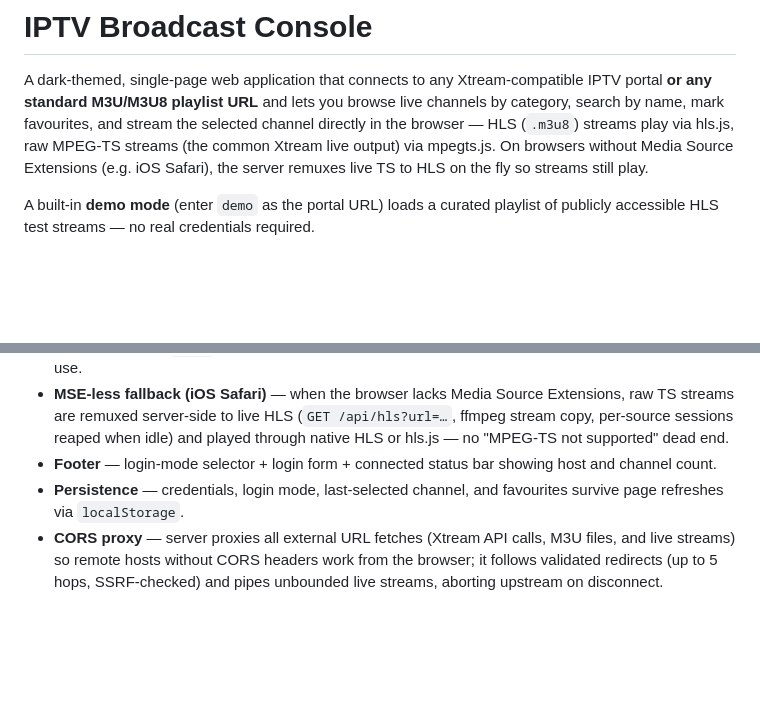
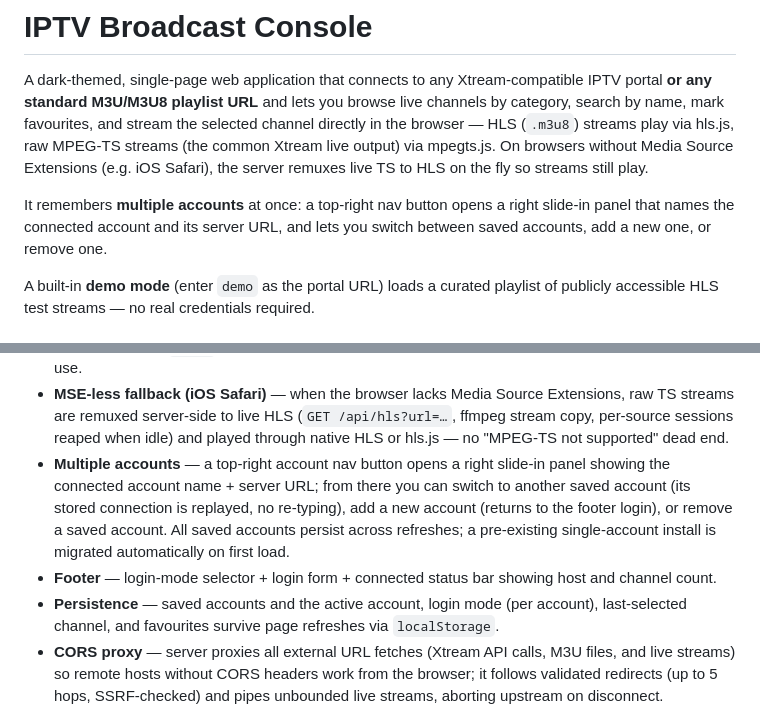
Before and after one commit to mohamadrezakoohkan/iptv, a Markdown page: README.md, 2 parts joined by grey strips. GitHub-like rendering; blank space fills up the shorter version.

Commit message:
E7: review
Co-Authored-By: Claude Opus 4.8 (1M context) <noreply@anthropic.com>

```diff
--- a/README.md
+++ b/README.md
@@ -7,6 +7,10 @@ and stream the selected channel directly in the browser — HLS (`.m3u8`)
 streams play via hls.js, raw MPEG-TS streams (the common Xtream live output)
 via mpegts.js. On browsers without Media Source Extensions (e.g. iOS Safari),
 the server remuxes live TS to HLS on the fly so streams still play.
+
+It remembers **multiple accounts** at once: a top-right nav button opens a
+right slide-in panel that names the connected account and its server URL, and
+lets you switch between saved accounts, add a new one, or remove one.
 
 A built-in **demo mode** (enter `demo` as the portal URL) loads a curated
 playlist of publicly accessible HLS test streams — no real credentials required.
@@ -86,10 +90,17 @@ command.
   (`GET /api/hls?url=…`, ffmpeg stream copy, per-source sessions reaped
   when idle) and played through native HLS or hls.js — no
   "MPEG-TS not supported" dead end.
+- **Multiple accounts** — a top-right account nav button opens a right
+  slide-in panel showing the connected account name + server URL; from there
+  you can switch to another saved account (its stored connection is replayed,
+  no re-typing), add a new account (returns to the footer login), or remove a
+  saved account. All saved accounts persist across refreshes; a pre-existing
+  single-account install is migrated automatically on first load.
 - **Footer** — login-mode selector + login form + connected status bar
   showing host and channel count.
-- **Persistence** — credentials, login mode, last-selected channel, and
-  favourites survive page refreshes via `localStorage`.
+- **Persistence** — saved accounts and the active account, login mode (per
+  account), last-selected channel, and favourites survive page refreshes via
+  `localStorage`.
 - **CORS proxy** — server proxies all external URL fetches (Xtream API calls,
   M3U files, and live streams) so remote hosts without CORS headers work from
   the browser; it follows validated redirects (up to 5 hops, SSRF-checked)
```
Also changed, not shown: CHANGELOG.md (+12 -0 lines).
